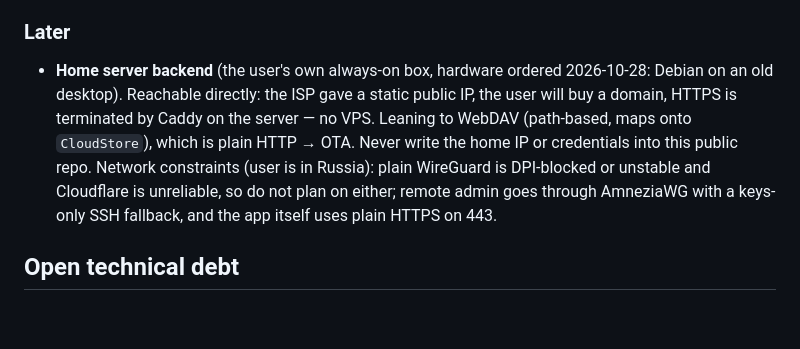
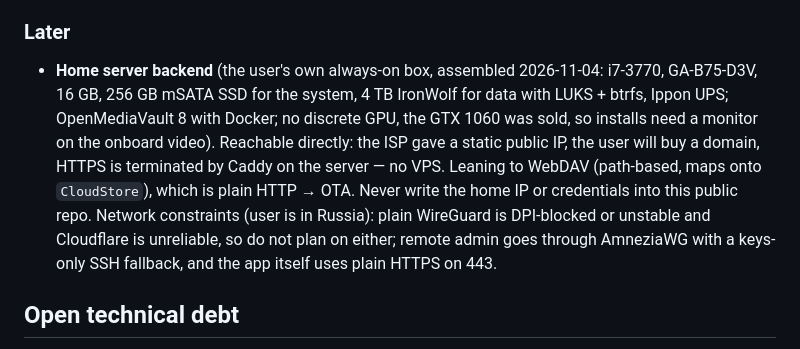
Before and after one commit to akira-dude/plenka, a Markdown page: docs/agent/roadmap.md, the part around the change. GitHub-like rendering; blank space fills up the shorter version.

Commit message:
docs: roadmap: home server hardware and OS

```diff
--- a/docs/agent/roadmap.md
+++ b/docs/agent/roadmap.md
@@ -30,7 +30,7 @@ Nothing planned right now.
 
 ### Later
 
-- **Home server backend** (the user's own always-on box, hardware ordered 2026-10-28: Debian on an old desktop). Reachable directly: the ISP gave a static public IP, the user will buy a domain, HTTPS is terminated by Caddy on the server — no VPS. Leaning to WebDAV (path-based, maps onto `CloudStore`), which is plain HTTP → OTA. Never write the home IP or credentials into this public repo. Network constraints (user is in Russia): plain WireGuard is DPI-blocked or unstable and Cloudflare is unreliable, so do not plan on either; remote admin goes through AmneziaWG with a keys-only SSH fallback, and the app itself uses plain HTTPS on 443.
+- **Home server backend** (the user's own always-on box, assembled 2026-11-04: i7-3770, GA-B75-D3V, 16 GB, 256 GB mSATA SSD for the system, 4 TB IronWolf for data with LUKS + btrfs, Ippon UPS; OpenMediaVault 8 with Docker; no discrete GPU, the GTX 1060 was sold, so installs need a monitor on the onboard video). Reachable directly: the ISP gave a static public IP, the user will buy a domain, HTTPS is terminated by Caddy on the server — no VPS. Leaning to WebDAV (path-based, maps onto `CloudStore`), which is plain HTTP → OTA. Never write the home IP or credentials into this public repo. Network constraints (user is in Russia): plain WireGuard is DPI-blocked or unstable and Cloudflare is unreliable, so do not plan on either; remote admin goes through AmneziaWG with a keys-only SSH fallback, and the app itself uses plain HTTPS on 443.
 
 ## Open technical debt
 
```
